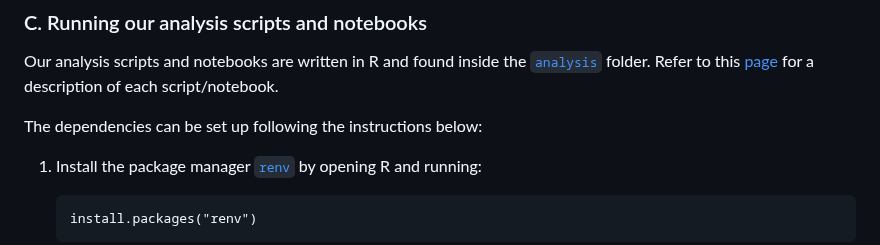
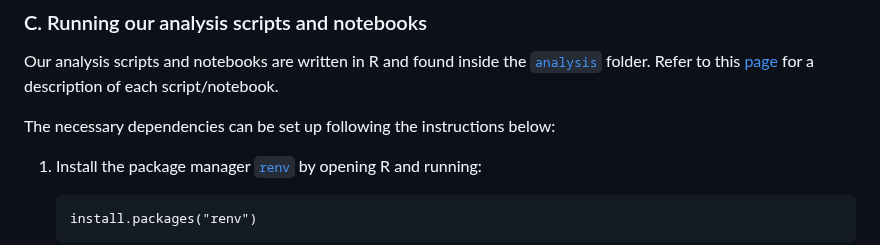
Before and after one commit to bioinfodlsu/regulated-cell-death-playground, a Markdown page: README.md, the part around the change. Drawn GitHub-style.

Commit message:
Minor improvement in wording

```diff
--- a/README.md
+++ b/README.md
@@ -53,7 +53,7 @@ Collection of analysis scripts and notebooks related to regulated cell death
 
 Our analysis scripts and notebooks are written in R and found inside the [`analysis`](https://github.com/bioinfodlsu/regulated-cell-death-playground/tree/main/analysis) folder. Refer to this [page](https://bioinfodlsu.com/regulated-cell-death-playground/) for a description of each script/notebook.
 
-The dependencies can be set up following the instructions below:
+The necessary dependencies can be set up following the instructions below:
 
 1. Install the package manager [`renv`](https://rstudio.github.io/renv/articles/renv.html) by opening R and running:
 
```
